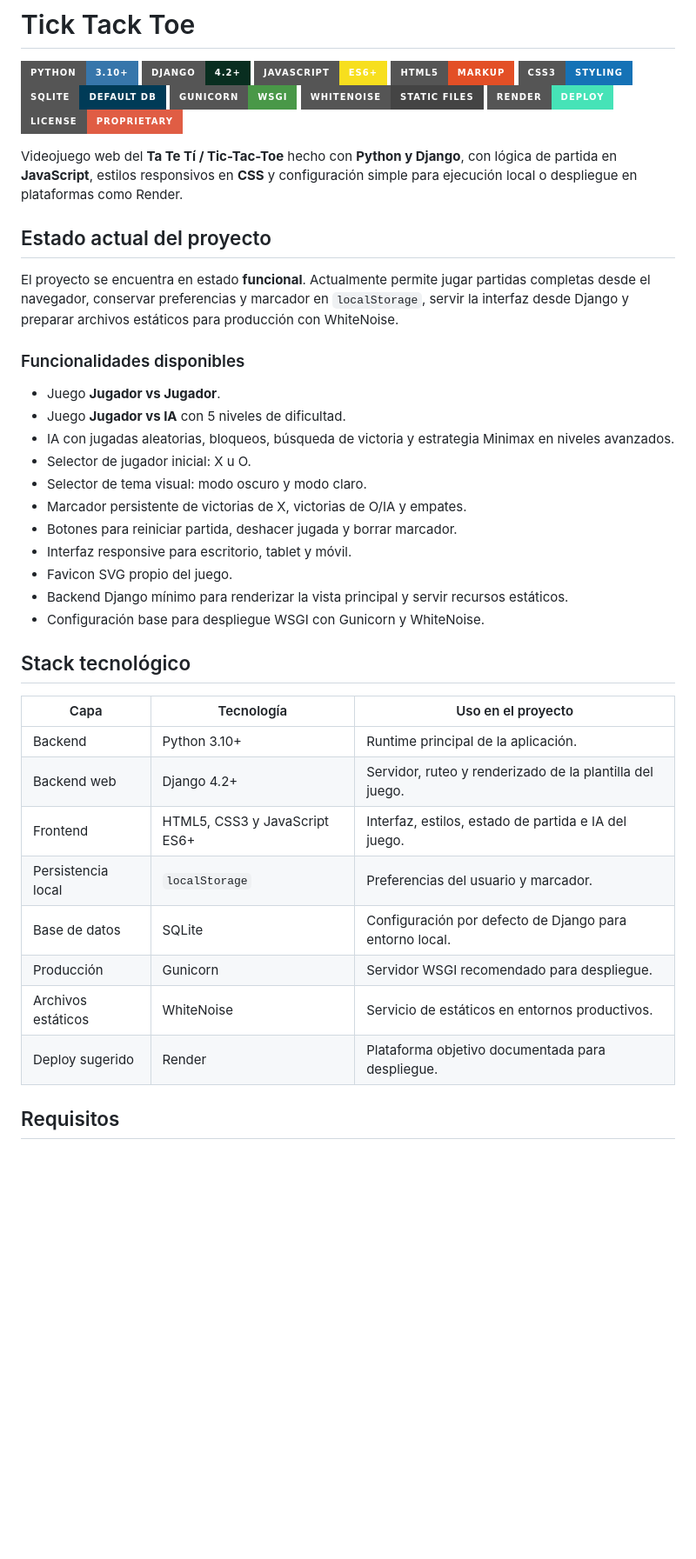
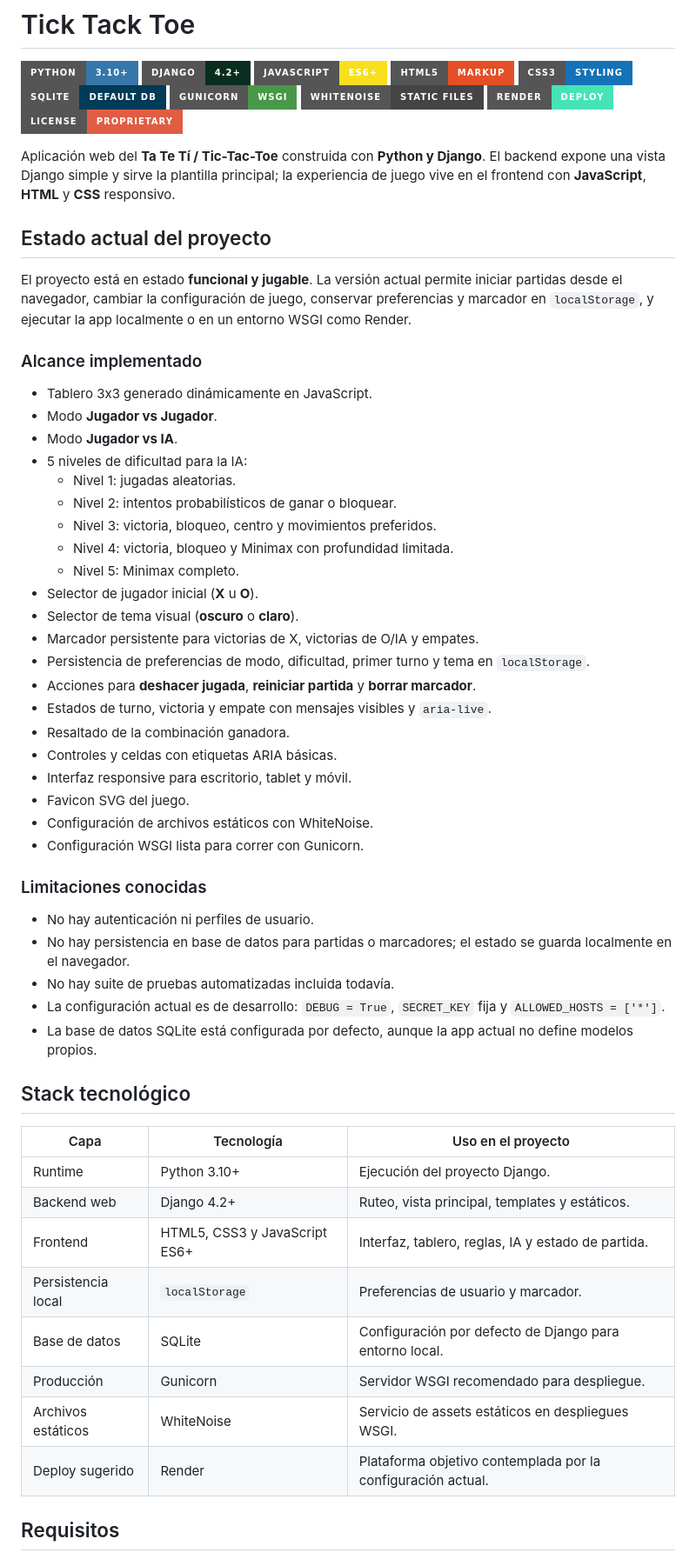
Before and after one commit to lu-developer476/Tick-Tack-Toe, a Markdown page: README.md, the part around one of its changes. Shown at 87% size. Drawn GitHub-style; badges without logos; blank space fills up the shorter version.

Commit message:
docs: update project README status (#8)

```diff
--- a/README.md
+++ b/README.md
@@ -11,38 +11,56 @@
 ![Render](https://img.shields.io/badge/Render-Deploy-46E3B7?style=for-the-badge&logo=render&logoColor=black)
 ![License](https://img.shields.io/badge/License-Proprietary-red?style=for-the-badge)
 
-Videojuego web del **Ta Te Tí / Tic-Tac-Toe** hecho con **Python y Django**, con lógica de partida en **JavaScript**, estilos responsivos en **CSS** y configuración simple para ejecución local o despliegue en plataformas como Render.
+Aplicación web del **Ta Te Tí / Tic-Tac-Toe** construida con **Python y Django**. El backend expone una vista Django simple y sirve la plantilla principal; la experiencia de juego vive en el frontend con **JavaScript**, **HTML** y **CSS** responsivo.
 
 ## Estado actual del proyecto
 
-El proyecto se encuentra en estado **funcional**. Actualmente permite jugar partidas completas desde el navegador, conservar preferencias y marcador en `localStorage`, servir la interfaz desde Django y preparar archivos estáticos para producción con WhiteNoise.
+El proyecto está en estado **funcional y jugable**. La versión actual permite iniciar partidas desde el navegador, cambiar la configuración de juego, conservar preferencias y marcador en `localStorage`, y ejecutar la app localmente o en un entorno WSGI como Render.
 
-### Funcionalidades disponibles
+### Alcance implementado
 
-- Juego **Jugador vs Jugador**.
-- Juego **Jugador vs IA** con 5 niveles de dificultad.
-- IA con jugadas aleatorias, bloqueos, búsqueda de victoria y estrategia Minimax en niveles avanzados.
-- Selector de jugador inicial: X u O.
-- Selector de tema visual: modo oscuro y modo claro.
-- Marcador persistente de victorias de X, victorias de O/IA y empates.
-- Botones para reiniciar partida, deshacer jugada y borrar marcador.
+- Tablero 3x3 generado dinámicamente en JavaScript.
+- Modo **Jugador vs Jugador**.
+- Modo **Jugador vs IA**.
+- 5 niveles de dificultad para la IA:
+  - Nivel 1: jugadas aleatorias.
+  - Nivel 2: intentos probabilísticos de ganar o bloquear.
+  - Nivel 3: victoria, bloqueo, centro y movimientos preferidos.
+  - Nivel 4: victoria, bloqueo y Minimax con profundidad limitada.
+  - Nivel 5: Minimax completo.
+- Selector de jugador inicial (**X** u **O**).
+- Selector de tema visual (**oscuro** o **claro**).
+- Marcador persistente para victorias de X, victorias de O/IA y empates.
+- Persistencia de preferencias de modo, dificultad, primer turno y tema en `localStorage`.
+- Acciones para **deshacer jugada**, **reiniciar partida** y **borrar marcador**.
+- Estados de turno, victoria y empate con mensajes visibles y `aria-live`.
+- Resaltado de la combinación ganadora.
+- Controles y celdas con etiquetas ARIA básicas.
 - Interfaz responsive para escritorio, tablet y móvil.
-- Favicon SVG propio del juego.
-- Backend Django mínimo para renderizar la vista principal y servir recursos estáticos.
-- Configuración base para despliegue WSGI con Gunicorn y WhiteNoise.
+- Favicon SVG del juego.
+- Configuración de archivos estáticos con WhiteNoise.
+- Configuración WSGI lista para correr con Gunicorn.
+
+### Limitaciones conocidas
+
+- No hay autenticación ni perfiles de usuario.
+- No hay persistencia en base de datos para partidas o marcadores; el estado se guarda localmente en el navegador.
+- No hay suite de pruebas automatizadas incluida todavía.
+- La configuración actual es de desarrollo: `DEBUG = True`, `SECRET_KEY` fija y `ALLOWED_HOSTS = ['*']`.
+- La base de datos SQLite está configurada por defecto, aunque la app actual no define modelos propios.
 
 ## Stack tecnológico
 
 | Capa | Tecnología | Uso en el proyecto |
 | --- | --- | --- |
-| Backend | Python 3.10+ | Runtime principal de la aplicación. |
-| Backend web | Django 4.2+ | Servidor, ruteo y renderizado de la plantilla del juego. |
-| Frontend | HTML5, CSS3 y JavaScript ES6+ | Interfaz, estilos, estado de partida e IA del juego. |
-| Persistencia local | `localStorage` | Preferencias del usuario y marcador. |
+| Runtime | Python 3.10+ | Ejecución del proyecto Django. |
+| Backend web | Django 4.2+ | Ruteo, vista principal, templates y estáticos. |
+| Frontend | HTML5, CSS3 y JavaScript ES6+ | Interfaz, tablero, reglas, IA y estado de partida. |
+| Persistencia local | `localStorage` | Preferencias de usuario y marcador. |
 | Base de datos | SQLite | Configuración por defecto de Django para entorno local. |
 | Producción | Gunicorn | Servidor WSGI recomendado para despliegue. |
-| Archivos estáticos | WhiteNoise | Servicio de estáticos en entornos productivos. |
-| Deploy sugerido | Render | Plataforma objetivo documentada para despliegue. |
+| Archivos estáticos | WhiteNoise | Servicio de assets estáticos en despliegues WSGI. |
+| Deploy sugerido | Render | Plataforma objetivo contemplada por la configuración actual. |
 
 ## Requisitos
 
```
Also changed, not shown: other parts of README.md (+40 -9 lines).
